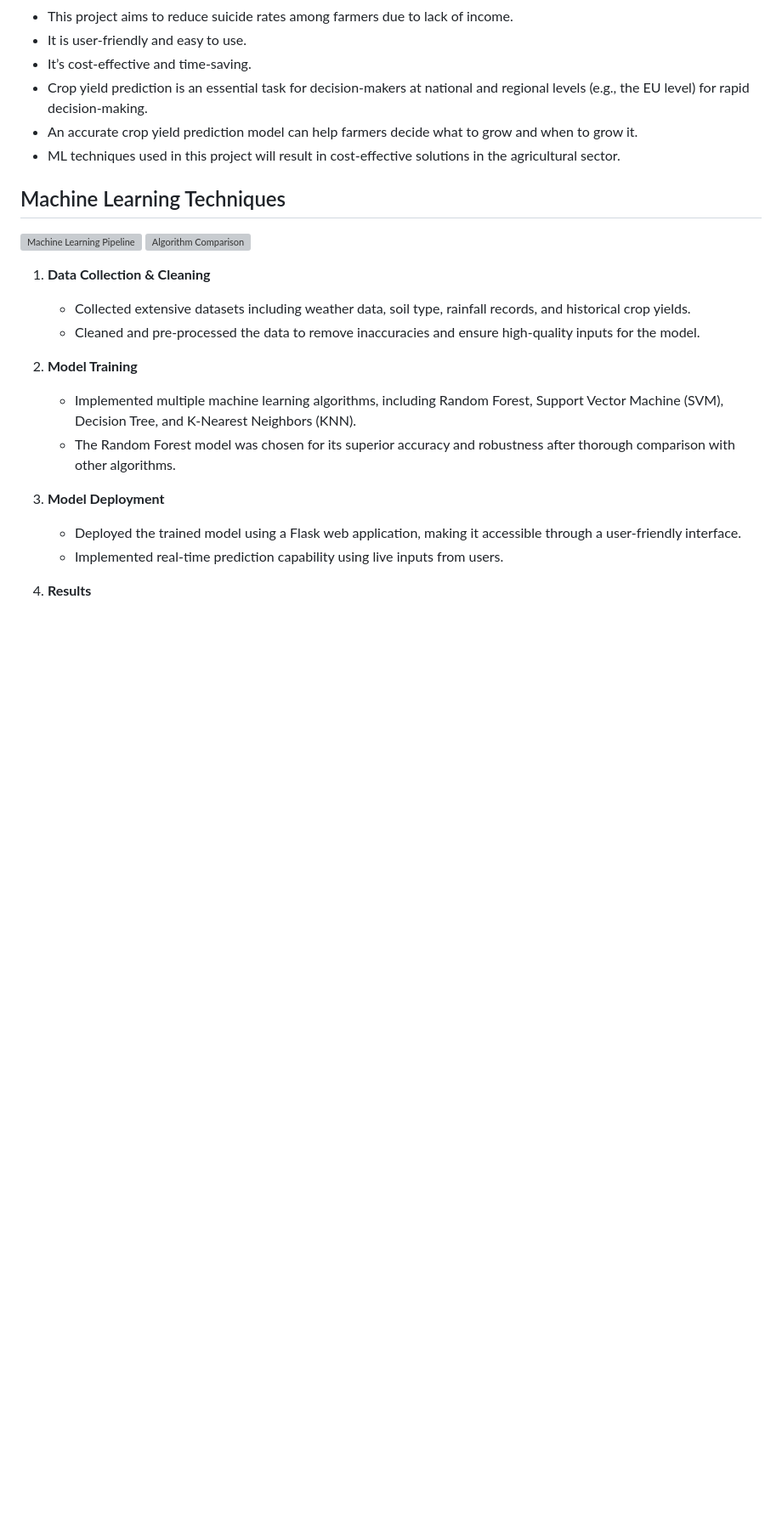
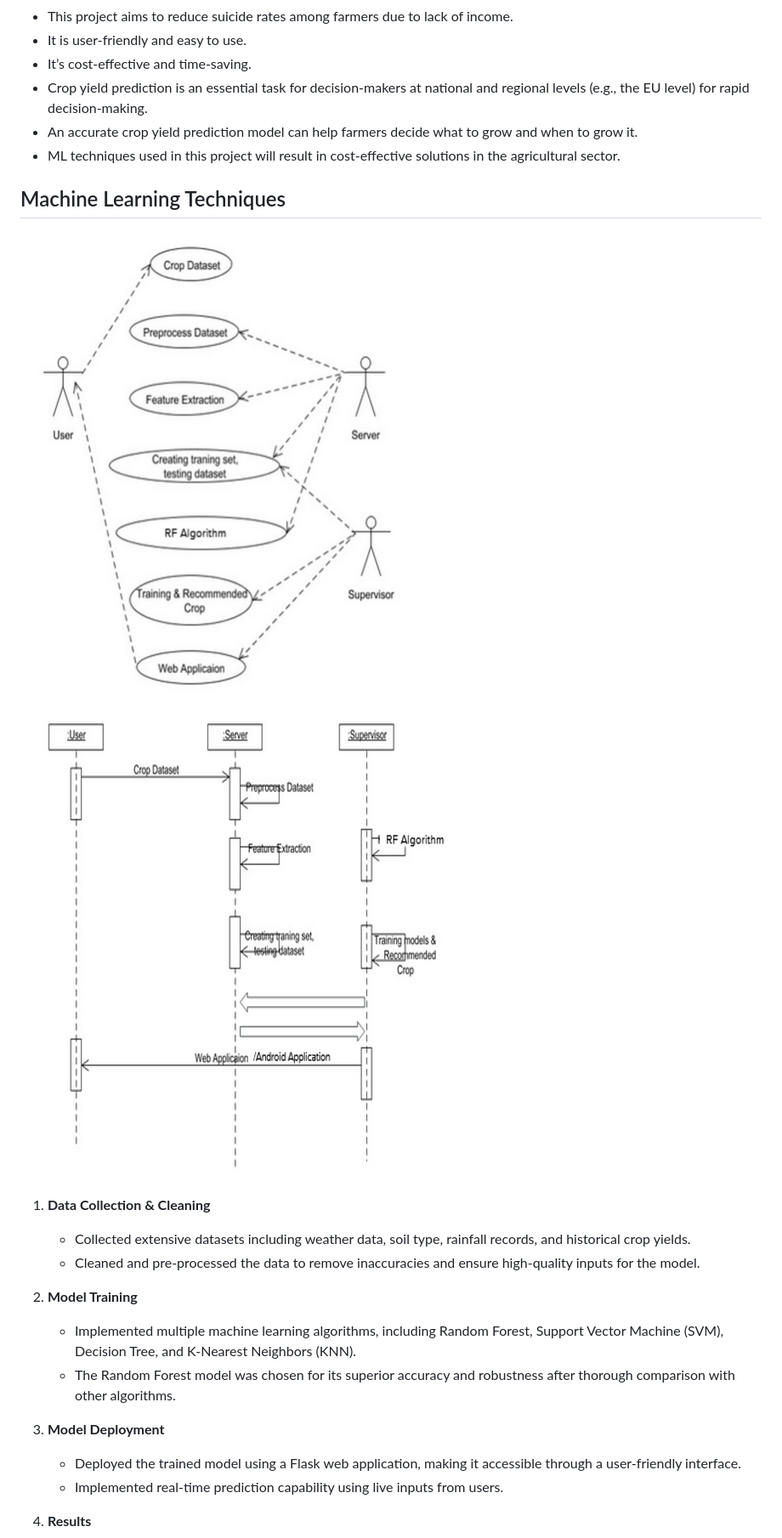
Before and after one commit to keshavsingh-ks/AgriPredict-AI-Driven-Crop-Yield-Forecasting-for-Sustainable-Farming, a Markdown page: README.md, the part around the change printed below. Shown: that part at 85% size. GitHub-like rendering; blank space fills up the shorter version; grey boxes are pictures that could not be loaded.

```diff
--- a/README.md
+++ b/README.md
@@ -22,8 +22,8 @@ Agriculture forms the backbone of the Indian economy, employing over 50% of the
 
 ## Machine Learning Techniques
 
-![Machine Learning Pipeline](images/Picture3.png)
-![Algorithm Comparison](images/Picture5.png)
+![Machine Learning Pipeline](images/3.png)
+![Algorithm Comparison](images/5.png)
 
 1. **Data Collection & Cleaning**
    - Collected extensive datasets including weather data, soil type, rainfall records, and historical crop yields.
```
Also changed, not shown: other parts of README.md (+2 -2 lines).
